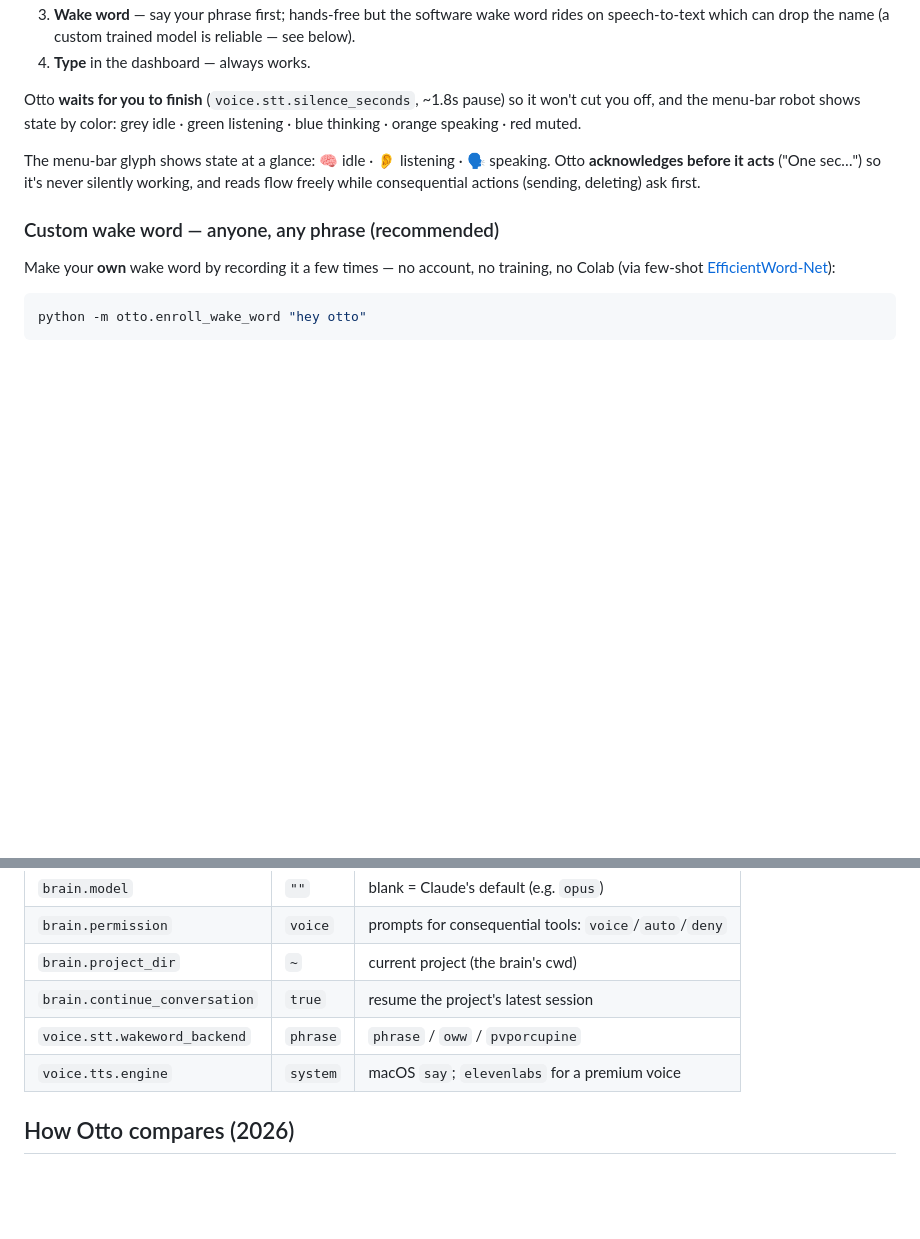
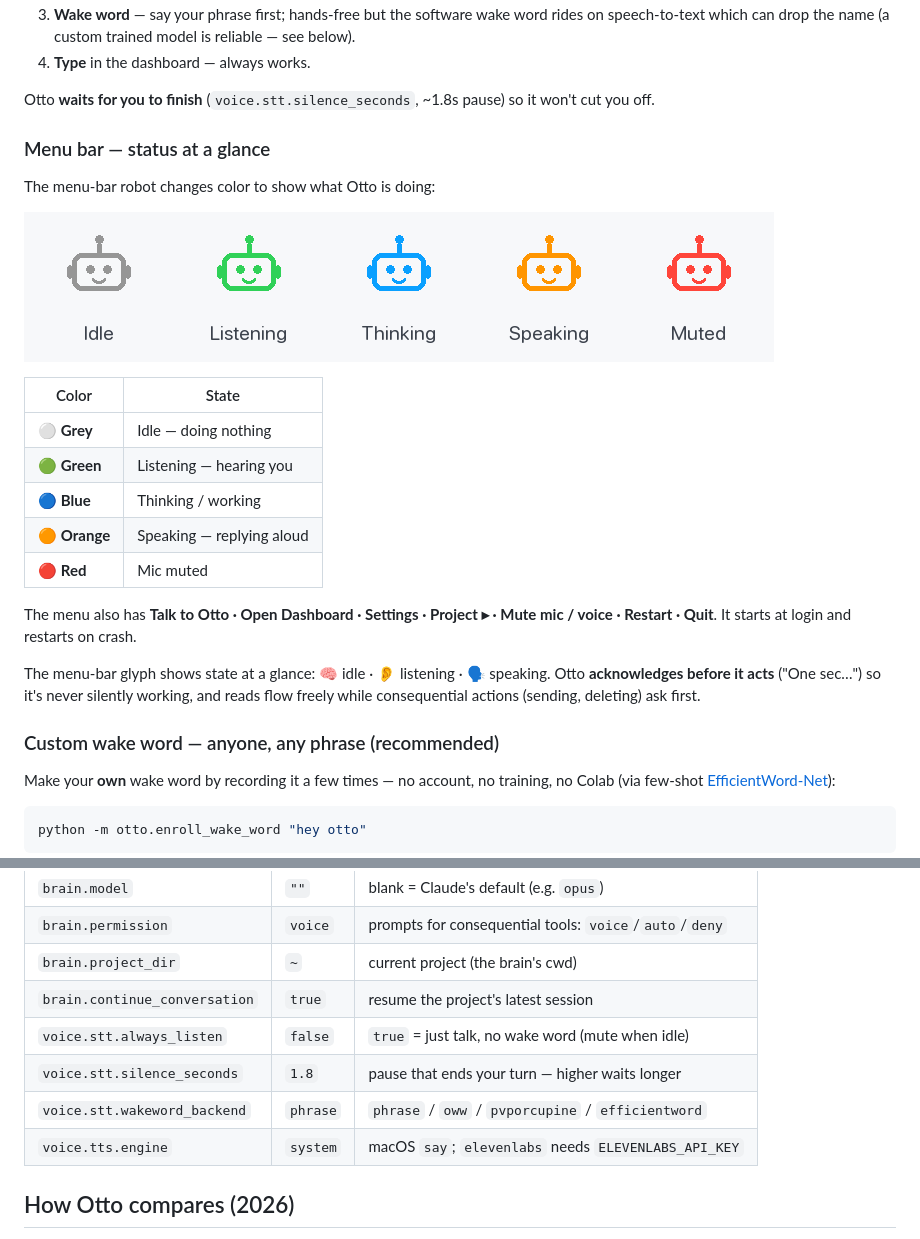
Before and after one commit to dockndevai/otto-assist, a Markdown page: README.md, 2 parts joined by grey strips. Rendered like a GitHub page; pictures changed too: assets/menubar-states.png (added); blank space fills up the shorter version.

Commit message:
Docs: menu-bar color legend + voice options
Add assets/menubar-states.png (idle/listening/thinking/speaking/muted) and a "Menu bar —
status at a glance" section with the color table and menu items. Document always_listen and
silence_seconds in the config table.

Co-Authored-By: Claude Opus 4.8 <noreply@anthropic.com>

```diff
--- a/README.md
+++ b/README.md
@@ -85,8 +85,24 @@ Four ways in:
 4. **Type** in the dashboard — always works.
 
 Otto **waits for you to finish** (`voice.stt.silence_seconds`, ~1.8s pause) so it won't cut
-you off, and the menu-bar robot shows state by color: grey idle · green listening · blue
-thinking · orange speaking · red muted.
+you off.
+
+### Menu bar — status at a glance
+
+The menu-bar robot changes color to show what Otto is doing:
+
+![Menu-bar states: idle, listening, thinking, speaking, muted](assets/menubar-states.png)
+
+| Color | State |
+|---|---|
+| ⚪ **Grey** | Idle — doing nothing |
+| 🟢 **Green** | Listening — hearing you |
+| 🔵 **Blue** | Thinking / working |
+| 🟠 **Orange** | Speaking — replying aloud |
+| 🔴 **Red** | Mic muted |
+
+The menu also has **Talk to Otto · Open Dashboard · Settings · Project ▸ · Mute mic / voice ·
+Restart · Quit**. It starts at login and restarts on crash.
 
 The menu-bar glyph shows state at a glance: 🧠 idle · 👂 listening · 🗣️ speaking. Otto
 **acknowledges before it acts** ("One sec…") so it's never silently working, and reads flow
@@ -133,8 +149,10 @@ config** — not here. Otto's `config.yaml` is wiring only:
 | `brain.permission` | `voice` | prompts for consequential tools: `voice`/`auto`/`deny` |
 | `brain.project_dir` | `~` | current project (the brain's cwd) |
 | `brain.continue_conversation` | `true` | resume the project's latest session |
-| `voice.stt.wakeword_backend` | `phrase` | `phrase` / `oww` / `pvporcupine` |
-| `voice.tts.engine` | `system` | macOS `say`; `elevenlabs` for a premium voice |
+| `voice.stt.always_listen` | `false` | `true` = just talk, no wake word (mute when idle) |
+| `voice.stt.silence_seconds` | `1.8` | pause that ends your turn — higher waits longer |
+| `voice.stt.wakeword_backend` | `phrase` | `phrase` / `oww` / `pvporcupine` / `efficientword` |
+| `voice.tts.engine` | `system` | macOS `say`; `elevenlabs` needs `ELEVENLABS_API_KEY` |
 
 ## How Otto compares (2026)
 
```
